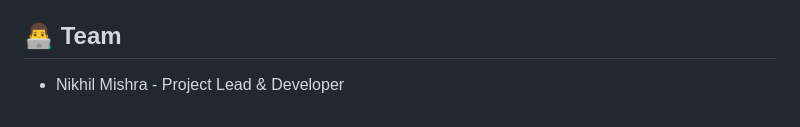
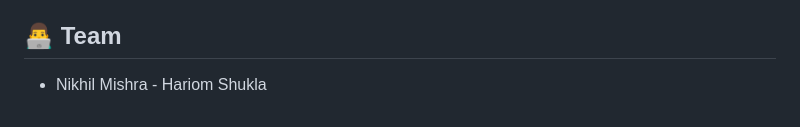
Before and after one commit to kaalpanikh/INTRO-AushadhiAI, a Markdown page: README.md, the part around the change. Drawn GitHub-style.

```diff
--- a/README.md
+++ b/README.md
@@ -190,4 +190,4 @@ This project is licensed under the MIT License - see the LICENSE file for detail
 
 ## 👨‍💻 Team
 
-- Nikhil Mishra - Project Lead & Developer
+- Nikhil Mishra - Hariom Shukla
```
